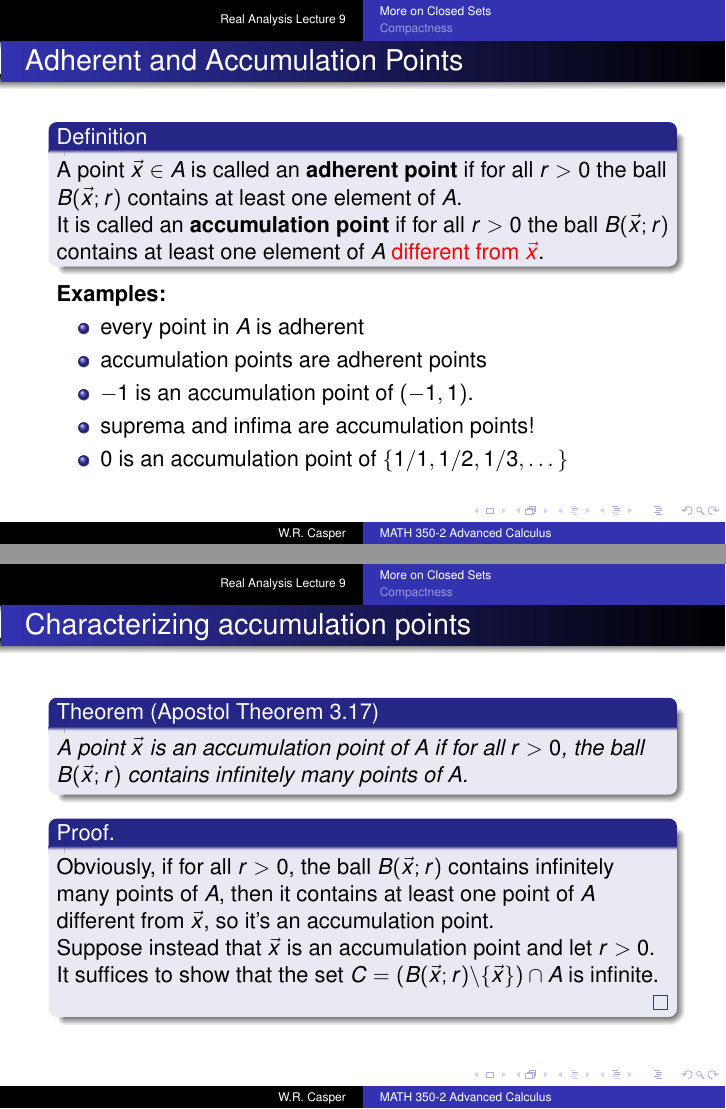
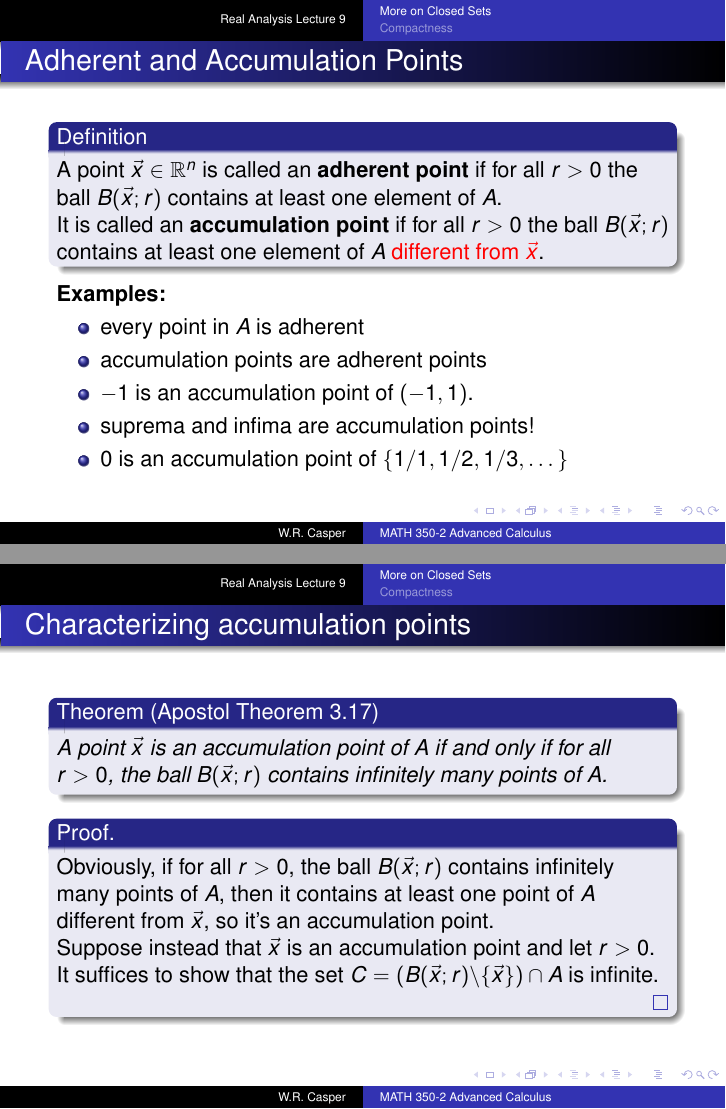
Before and after one commit to wcasper/math350fall2024, LaTeX slides (_slides/lec10/lec10.tex): pages 11 and 16 of 51, joined at a grey line. Compiled offline with pdfLaTeX.

Commit message:
fixed typos

```diff
--- a/_slides/lec10/lec10.tex
+++ b/_slides/lec10/lec10.tex
@@ -147,7 +147,7 @@ It is called an \textbf{accumulation point} if for all $r > 0$ the ball $B(\vec
 
 \begin{frame}{Characterizing accumulation points}
 \begin{thm}[Apostol Theorem 3.17]
-A point $\vec x$ is an accumulation point of $A$ if for all $r > 0$, the ball $B(\vec x; r)$ contains infinitely many points of $A$.
+A point $\vec x$ is an accumulation point of $A$ if and only if for all $r > 0$, the ball $B(\vec x; r)$ contains infinitely many points of $A$.
 \end{thm}
 \pause
 \begin{proof}
```
Also changed, not shown: _slides/lec10/lec10.pdf, _slides/lec10/lec10.tex (2 more changed lines), 1 other file.
